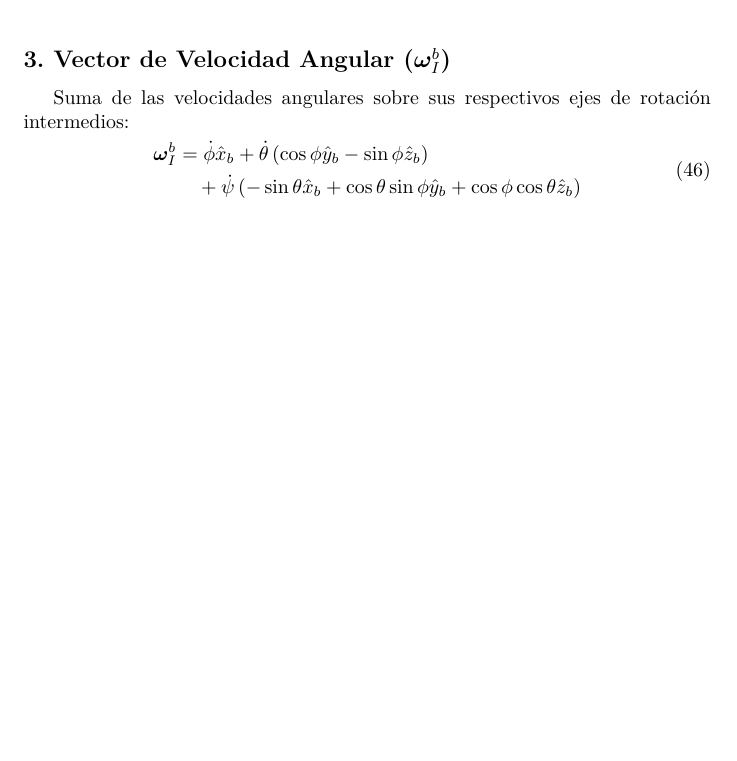
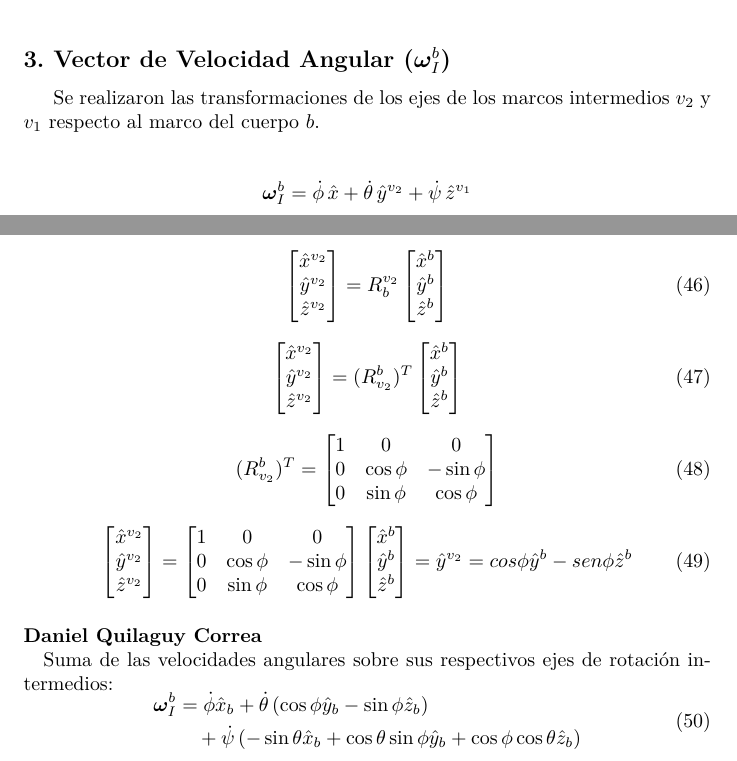
Before and after one commit to andrewCP/projectsRA, a LaTeX document (documentation/mathLatex/formalismoMat.tex): part of page 4 of 6 before the commit and two parts of pages 4 and 5 of 7 after it, the two joined at a grey line, cut so that both start at the same text, the shorter picture padded with empty space. Compiled offline with XeLaTeX.

Commit message:
Actualizo formalismoMat

```diff
--- a/documentation/mathLatex/formalismoMat.tex
+++ b/documentation/mathLatex/formalismoMat.tex
@@ -3,7 +3,7 @@
 \usepackage{tikz}
 \usepackage{tikz-3dplot}
 \usepackage[spanish]{babel}
-
+\usepackage{fontspec}
 \usepackage{amsmath, amssymb}
 \usepackage{bm}
 
@@ -275,7 +275,66 @@ Proyección del eje $\hat{z}_{v1}$:
 
 % --- 3. Velocidad Angular ---
 \subsection*{3. Vector de Velocidad Angular ($\boldsymbol{\omega}_{I}^b$)}
+Se realizaron las transformaciones de los ejes de los marcos intermedios $v_2$ y $v_1$ respecto al marco del cuerpo $b$.\\
 
+
+\[
+\boldsymbol{\omega}_{I}^b = \dot{\phi}\,\hat{x} + \dot{\theta}\,\hat{y}^{v_2} + \dot{\psi}\,\hat{z}^{v_1}
+\]
+
+\begin{gather}
+\begin{bmatrix}
+\hat{x}^{v_2}\\
+\hat{y}^{v_2}\\
+\hat{z}^{v_2}
+\end{bmatrix}
+=
+R_b^{v_2}
+\begin{bmatrix}
+\hat{x}^{b}\\
+\hat{y}^{b}\\
+\hat{z}^{b}
+\end{bmatrix}
+\\[6pt]
+\begin{bmatrix}
+\hat{x}^{v_2}\\
+\hat{y}^{v_2}\\
+\hat{z}^{v_2}
+\end{bmatrix}
+=
+(R_{v_2}^{b})^T
+\begin{bmatrix}
+\hat{x}^{b}\\
+\hat{y}^{b}\\
+\hat{z}^{b}
+\end{bmatrix}
+\\[6pt]
+(R_{v_2}^{b})^T
+=
+\begin{bmatrix}
+1 & 0 & 0\\
+0 & \cos\phi & -\sin\phi\\
+0 & \sin\phi & \cos\phi
+\end{bmatrix}
+\\[6pt]
+\begin{bmatrix}
+\hat{x}^{v_2}\\
+\hat{y}^{v_2}\\
+\hat{z}^{v_2}
+\end{bmatrix}=
+\begin{bmatrix}
+1 & 0 & 0\\
+0 & \cos\phi & -\sin\phi\\
+0 & \sin\phi & \cos\phi
+\end{bmatrix}
+\begin{bmatrix}
+\hat{x}^{b}\\
+\hat{y}^{b}\\
+\hat{z}^{b}
+\end{bmatrix}
+=\hat{y}^{v_2}= cos\phi\hat{y}^b-sen\phi\hat{z}^b
+\end{gather}
+\paragraph{Daniel Quilaguy Correa \\}
 Suma de las velocidades angulares sobre sus respectivos ejes de rotación intermedios:
 \begin{equation}
 \begin{aligned}
```
